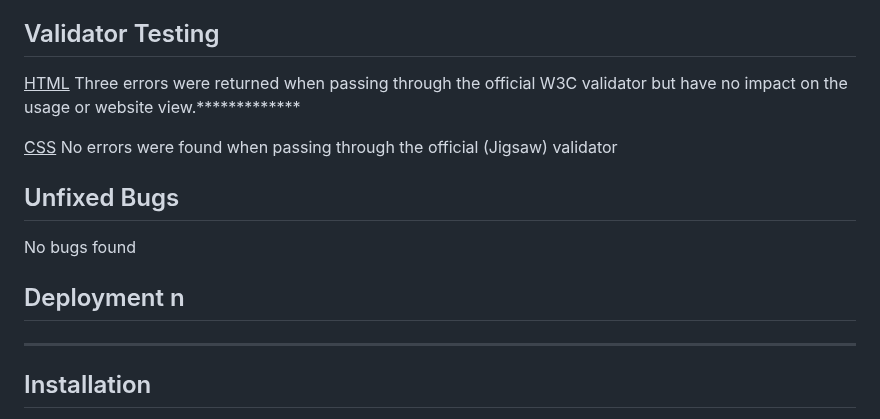
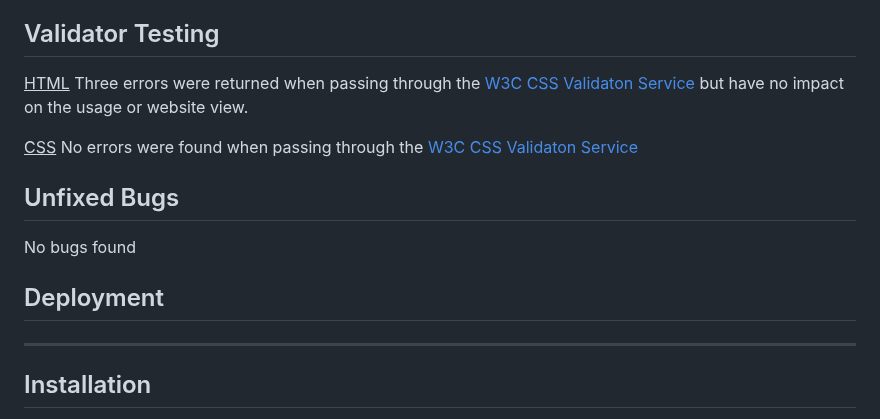
Before and after one commit to Lazarus2179/Milestone-Project-1, a Markdown page: README.md, the part around the change. Drawn GitHub-style.

```diff
--- a/README.md
+++ b/README.md
@@ -80,10 +80,10 @@ In contact information you can find the email address, phone number and location
 ## Validator Testing
 
 <u>HTML</u>
-Three errors were returned when passing through the official W3C validator but have no impact on the usage or website view.*************
+Three errors were returned when passing through the [W3C CSS Validaton Service](https://jigsaw.w3.org/css-validator/) but have no impact on the usage or website view.
 
 <u>CSS</u>
-No errors were found when passing through the official (Jigsaw) validator
+No errors were found when passing through the [W3C CSS Validaton Service](https://jigsaw.w3.org/css-validator/)
 
 
 
@@ -97,7 +97,7 @@ No bugs found
 
 
 
-## Deployment n
+## Deployment
 ***********************
 
 
```
